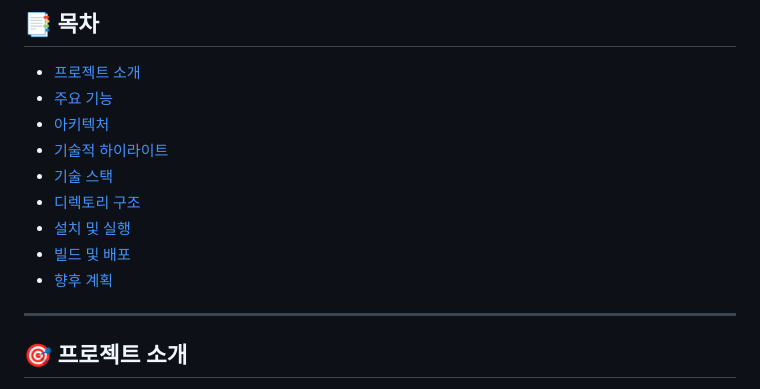
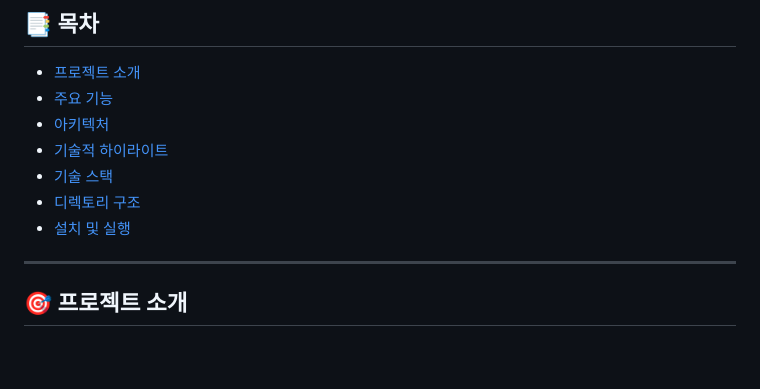
Before and after one commit to cacaru/Scheduler, a Markdown page: README.md, the part around the change. GitHub-like rendering; blank space fills up the shorter version.

Commit message:
README.md 수정

```diff
--- a/README.md
+++ b/README.md
@@ -22,8 +22,6 @@
 - [기술 스택](#-기술-스택)
 - [디렉토리 구조](#-디렉토리-구조)
 - [설치 및 실행](#-설치-및-실행)
-- [빌드 및 배포](#-빌드-및-배포)
-- [향후 계획](#-향후-계획)
 
 ---
 
```
